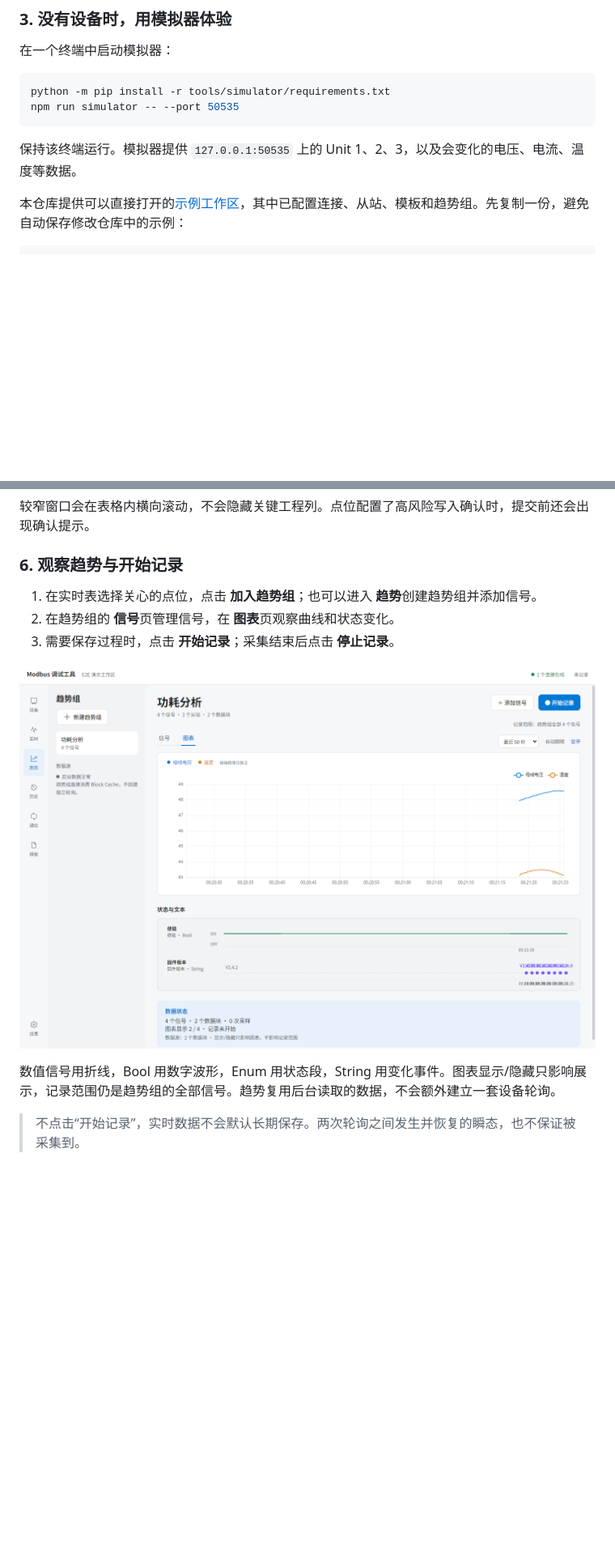
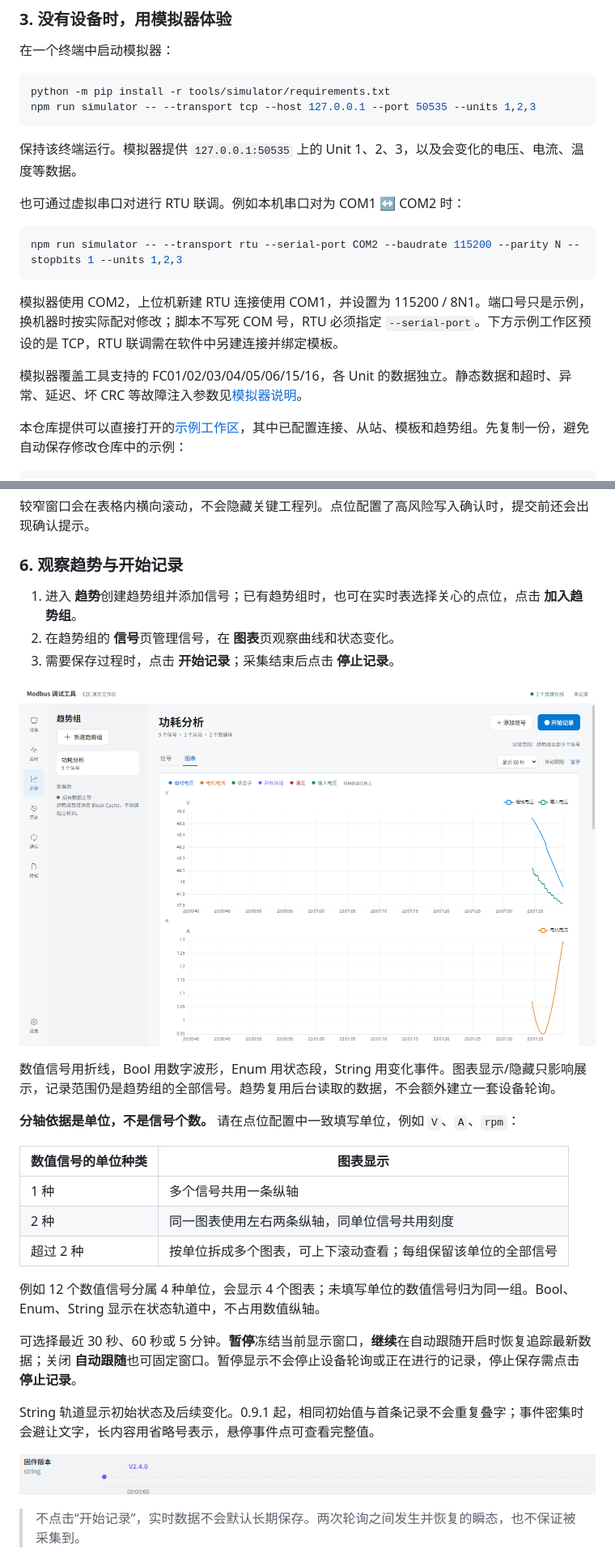
Before and after one commit to loogg/modbus-debugger, a Markdown page: README.md, 2 parts joined by grey strips. Shown at 81% size. Rendered like a GitHub page; pictures changed too: docs/images/string-track.png (added), docs/images/trend.png; blank space fills up the shorter version.

Commit message:
docs: update simulator and display usage guide

````diff
--- a/README.md
+++ b/README.md
@@ -52,10 +52,20 @@ npm start
 
 ```powershell
 python -m pip install -r tools/simulator/requirements.txt
-npm run simulator -- --port 50535
+npm run simulator -- --transport tcp --host 127.0.0.1 --port 50535 --units 1,2,3
 ```
 
 保持该终端运行。模拟器提供 `127.0.0.1:50535` 上的 Unit 1、2、3，以及会变化的电压、电流、温度等数据。
+
+也可通过虚拟串口对进行 RTU 联调。例如本机串口对为 COM1 ↔ COM2 时：
+
+```powershell
+npm run simulator -- --transport rtu --serial-port COM2 --baudrate 115200 --parity N --stopbits 1 --units 1,2,3
+```
+
+模拟器使用 COM2，上位机新建 RTU 连接使用 COM1，并设置为 115200 / 8N1。端口号只是示例，换机器时按实际配对修改；脚本不写死 COM 号，RTU 必须指定 `--serial-port`。下方示例工作区预设的是 TCP，RTU 联调需在软件中另建连接并绑定模板。
+
+模拟器覆盖工具支持的 FC01/02/03/04/05/06/15/16，各 Unit 的数据独立。静态数据和超时、异常、延迟、坏 CRC 等故障注入参数见[模拟器说明](tools/simulator/README.md)。
 
 本仓库提供可以直接打开的[示例工作区](docs/examples/demo.workspace.json)，其中已配置连接、从站、模板和趋势组。先复制一份，避免自动保存修改仓库中的示例：
 
@@ -182,7 +192,7 @@ release/
 
 ### 6. 观察趋势与开始记录
 
-1. 在实时表选择关心的点位，点击 **加入趋势组**；也可以进入 **趋势**创建趋势组并添加信号。
+1. 进入 **趋势**创建趋势组并添加信号；已有趋势组时，也可在实时表选择关心的点位，点击 **加入趋势组**。
 2. 在趋势组的 **信号**页管理信号，在 **图表**页观察曲线和状态变化。
 3. 需要保存过程时，点击 **开始记录**；采集结束后点击 **停止记录**。
 
@@ -190,5 +200,21 @@ release/
 
 数值信号用折线，Bool 用数字波形，Enum 用状态段，String 用变化事件。图表显示/隐藏只影响展示，记录范围仍是趋势组的全部信号。趋势复用后台读取的数据，不会额外建立一套设备轮询。
+
+**分轴依据是单位，不是信号个数。** 请在点位配置中一致填写单位，例如 `V`、`A`、`rpm`：
+
+| 数值信号的单位种类 | 图表显示 |
+| --- | --- |
+| 1 种 | 多个信号共用一条纵轴 |
+| 2 种 | 同一图表使用左右两条纵轴，同单位信号共用刻度 |
+| 超过 2 种 | 按单位拆成多个图表，可上下滚动查看；每组保留该单位的全部信号 |
+
+例如 12 个数值信号分属 4 种单位，会显示 4 个图表；未填写单位的数值信号归为同一组。Bool、Enum、String 显示在状态轨道中，不占用数值纵轴。
+
+可选择最近 30 秒、60 秒或 5 分钟。**暂停**冻结当前显示窗口，**继续**在自动跟随开启时恢复追踪最新数据；关闭 **自动跟随**也可固定窗口。暂停显示不会停止设备轮询或正在进行的记录，停止保存需点击 **停止记录**。
+
+String 轨道显示初始状态及后续变化。0.9.1 起，相同初始值与首条记录不会重复叠字；事件密集时会避让文字，长内容用省略号表示，悬停事件点可查看完整值。
+
+![String 轨道的初始状态只显示一次，时间为会话相对时长](docs/images/string-track.png)
 
 > 不点击“开始记录”，实时数据不会默认长期保存。两次轮询之间发生并恢复的瞬态，也不保证被采集到。
 
````
Also changed, not shown: other parts of README.md (+19 -4 lines), docs/images/communication.png, docs/images/history.png.
